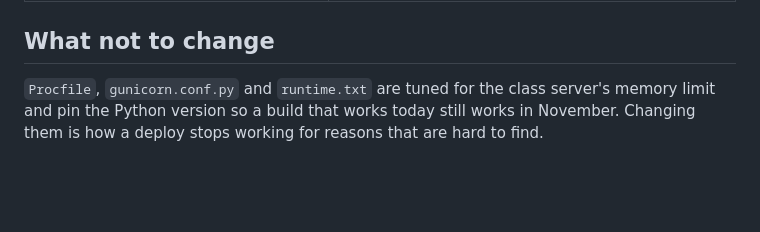
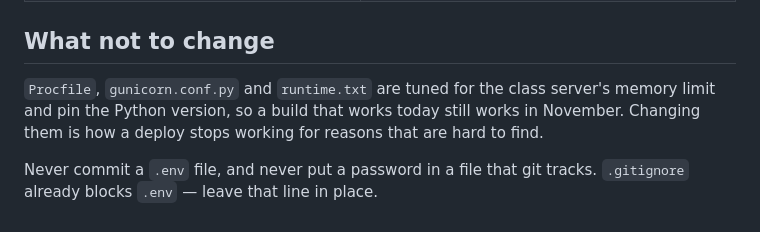
Before and after one commit to bamarshall06/flask-template-f26, a Markdown page: README.md, the part around one of its changes. GitHub-like rendering; blank space fills up the shorter version.

```diff
--- a/README.md
+++ b/README.md
@@ -126,6 +156,9 @@ When you build your own features, four things come out:
 ## What not to change
 
 `Procfile`, `gunicorn.conf.py` and `runtime.txt` are tuned for the class
-server's memory limit and pin the Python version so a build that works today
+server's memory limit and pin the Python version, so a build that works today
 still works in November. Changing them is how a deploy stops working for
 reasons that are hard to find.
+
+Never commit a `.env` file, and never put a password in a file that git tracks.
+`.gitignore` already blocks `.env` — leave that line in place.
```
Also changed, not shown: other parts of README.md (+87 -57 lines).
